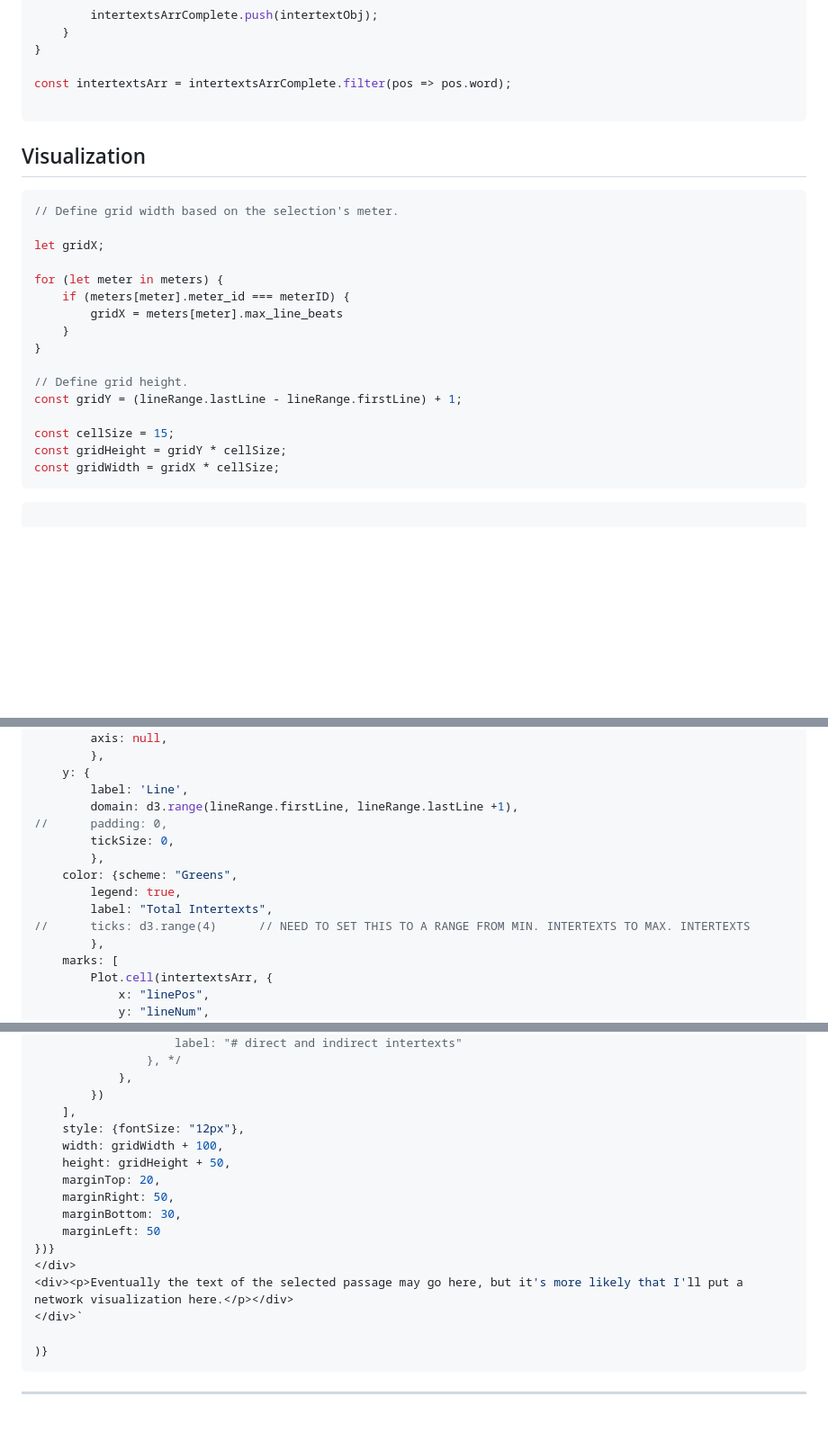
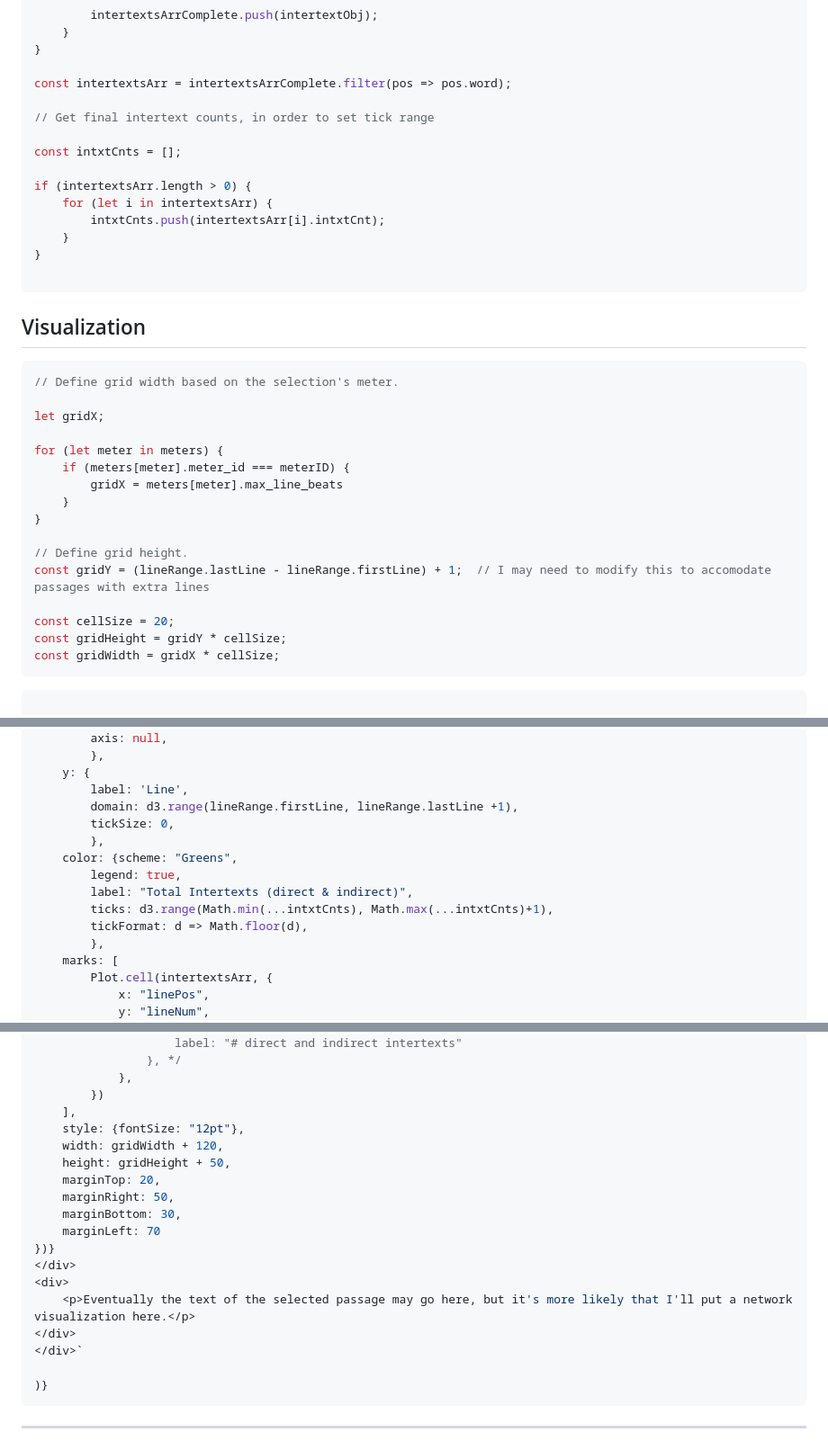
Before and after one commit to dkrasne/visualizing_intertextuality, a Markdown page: src/index.md, 3 parts joined by grey strips. Shown: that part at 90% size. Drawn GitHub-style; blank space fills up the shorter version.

Commit message:
Set plot legend range and format; added 'all' section name for single-part works

````diff
--- a/src/index.md
+++ b/src/index.md
@@ -346,6 +355,16 @@ for (let line in lineArr) {
 
 const intertextsArr = intertextsArrComplete.filter(pos => pos.word);
 
+// Get final intertext counts, in order to set tick range
+
+const intxtCnts = [];
+
+if (intertextsArr.length > 0) {
+	for (let i in intertextsArr) {
+		intxtCnts.push(intertextsArr[i].intxtCnt);
+	}
+}
+
 ```
 
 
@@ -365,9 +384,9 @@ for (let meter in meters) {
 }
 
 // Define grid height.
-const gridY = (lineRange.lastLine - lineRange.firstLine) + 1;
+const gridY = (lineRange.lastLine - lineRange.firstLine) + 1;  // I may need to modify this to accomodate passages with extra lines
 
-const cellSize = 15;
+const cellSize = 20;
 const gridHeight = gridY * cellSize;
 const gridWidth = gridX * cellSize;
 ```
@@ -401,13 +420,13 @@ ${Plot.plot({
 	y: {
 		label: 'Line',
 		domain: d3.range(lineRange.firstLine, lineRange.lastLine +1),
-//		padding: 0,
 		tickSize: 0,
 		},
 	color: {scheme: "Greens",
 		legend: true,
-		label: "Total Intertexts",
-//		ticks: d3.range(4)		// NEED TO SET THIS TO A RANGE FROM MIN. INTERTEXTS TO MAX. INTERTEXTS
+		label: "Total Intertexts (direct & indirect)",
+		ticks: d3.range(Math.min(...intxtCnts), Math.max(...intxtCnts)+1),
+		tickFormat: d => Math.floor(d),
 		},
 	marks: [
 		Plot.cell(intertextsArr, {
@@ -443,16 +462,18 @@ ${Plot.plot({
 			},
 		})
 	],
-	style: {fontSize: "12px"},
-	width: gridWidth + 100,
+	style: {fontSize: "12pt"},
+	width: gridWidth + 120,
 	height: gridHeight + 50,
 	marginTop: 20,
 	marginRight: 50,
 	marginBottom: 30,
-	marginLeft: 50
+	marginLeft: 70
 })}
 </div>
-<div><p>Eventually the text of the selected passage may go here, but it's more likely that I'll put a network visualization here.</p></div>
+<div>
+	<p>Eventually the text of the selected passage may go here, but it's more likely that I'll put a network visualization here.</p>
+</div>
 </div>`
 
 )}
````
Also changed, not shown: other parts of src/index.md (+18 -14 lines).
